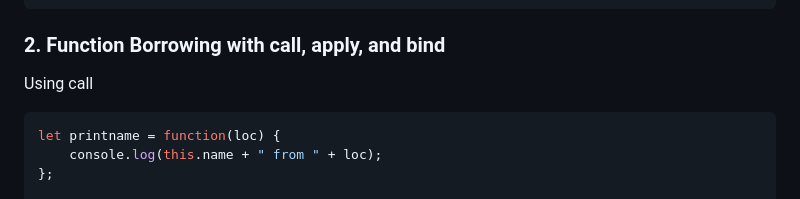
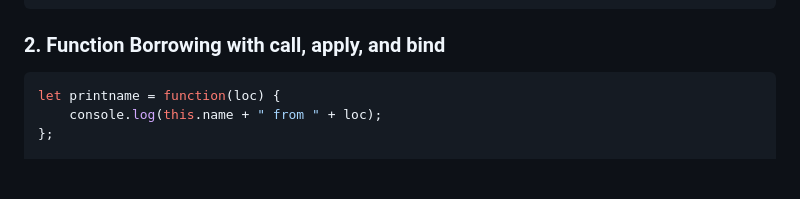
Before and after one commit to Charanjot9037/practice, a Markdown page: objects/README.md, the part around the change printed below. Drawn GitHub-style; blank space fills up the shorter version.

````diff
--- a/objects/README.md
+++ b/objects/README.md
@@ -163,7 +163,7 @@ const obj = {
 obj.x();
 ```
 ### 2. Function Borrowing with call, apply, and bind
-Using call
+
 ```js
 let printname = function(loc) {
     console.log(this.name + " from " + loc);
````
Also changed, not shown: other parts of objects/README.md (+3 -4 lines).
